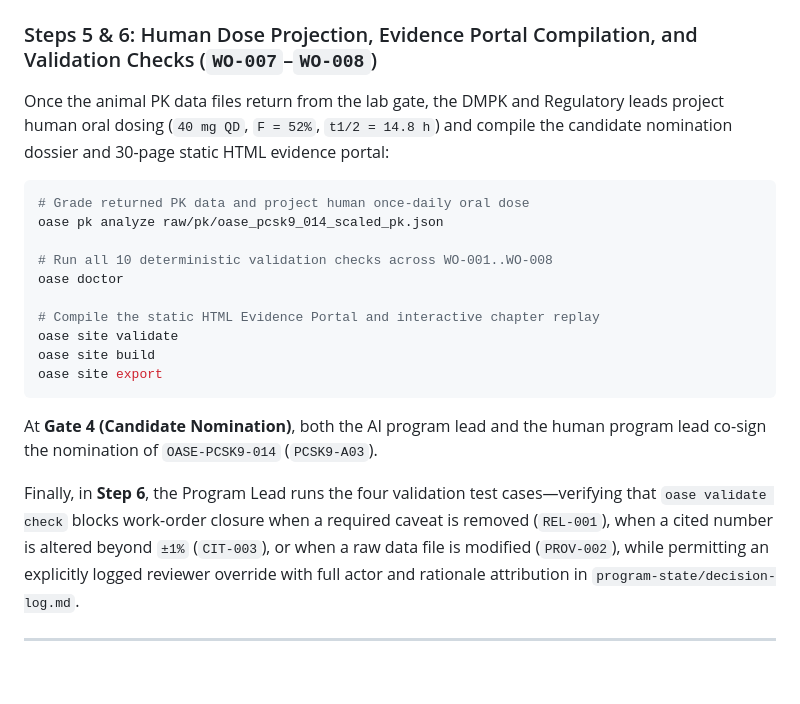
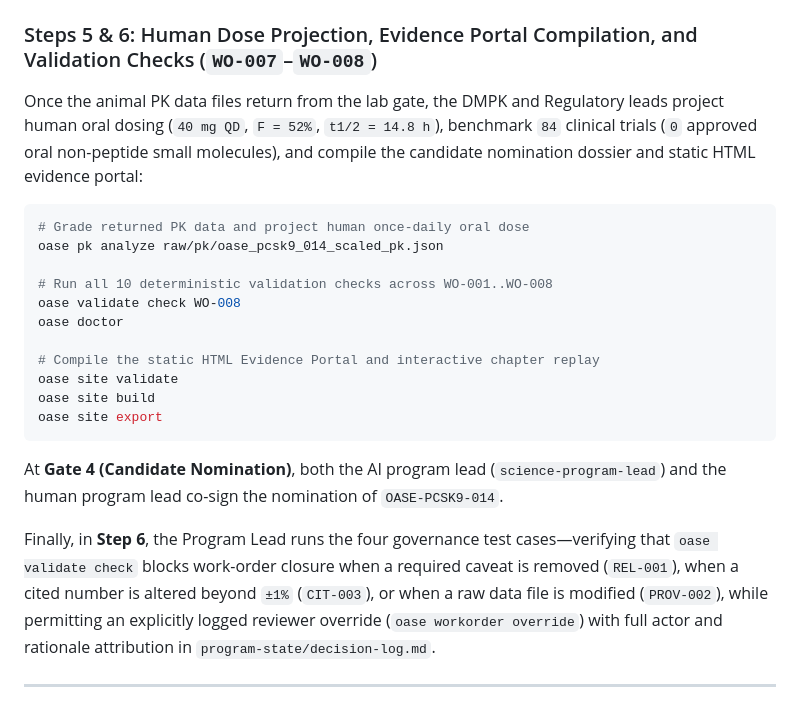
Before and after one commit to n0012/oase-workshop, a Markdown page: ARTICLE.md, the part around one of its changes. Drawn GitHub-style; blank space fills up the shorter version.

````diff
--- a/ARTICLE.md
+++ b/ARTICLE.md
@@ -169,13 +172,14 @@ At **Gate 3 (Lead Optimization)**, the AI program lead selects `PCSK9-A03` (`OAS
 
 ### Steps 5 & 6: Human Dose Projection, Evidence Portal Compilation, and Validation Checks (`WO-007`–`WO-008`)
 
-Once the animal PK data files return from the lab gate, the DMPK and Regulatory leads project human oral dosing (`40 mg QD`, `F = 52%`, `t1/2 = 14.8 h`) and compile the candidate nomination dossier and 30-page static HTML evidence portal:
+Once the animal PK data files return from the lab gate, the DMPK and Regulatory leads project human oral dosing (`40 mg QD`, `F = 52%`, `t1/2 = 14.8 h`), benchmark `84` clinical trials (`0` approved oral non-peptide small molecules), and compile the candidate nomination dossier and static HTML evidence portal:
 
 ```bash
 # Grade returned PK data and project human once-daily oral dose
 oase pk analyze raw/pk/oase_pcsk9_014_scaled_pk.json
 
 # Run all 10 deterministic validation checks across WO-001..WO-008
+oase validate check WO-008
 oase doctor
 
 # Compile the static HTML Evidence Portal and interactive chapter replay
@@ -184,9 +188,9 @@ oase site build
 oase site export
 ```
 
-At **Gate 4 (Candidate Nomination)**, both the AI program lead and the human program lead co-sign the nomination of `OASE-PCSK9-014` (`PCSK9-A03`).
+At **Gate 4 (Candidate Nomination)**, both the AI program lead (`science-program-lead`) and the human program lead co-sign the nomination of `OASE-PCSK9-014`.
 
-Finally, in **Step 6**, the Program Lead runs the four validation test cases—verifying that `oase validate check` blocks work-order closure when a required caveat is removed (`REL-001`), when a cited number is altered beyond `±1%` (`CIT-003`), or when a raw data file is modified (`PROV-002`), while permitting an explicitly logged reviewer override with full actor and rationale attribution in `program-state/decision-log.md`.
+Finally, in **Step 6**, the Program Lead runs the four governance test cases—verifying that `oase validate check` blocks work-order closure when a required caveat is removed (`REL-001`), when a cited number is altered beyond `±1%` (`CIT-003`), or when a raw data file is modified (`PROV-002`), while permitting an explicitly logged reviewer override (`oase workorder override`) with full actor and rationale attribution in `program-state/decision-log.md`.
 
 ---
 
````
Also changed, not shown: other parts of ARTICLE.md (+26 -23 lines), assets/oase_benefits.jpg, assets/oase_complete_picture.jpg, assets/oase_post_thumbnail.jpg, 1 other file.
